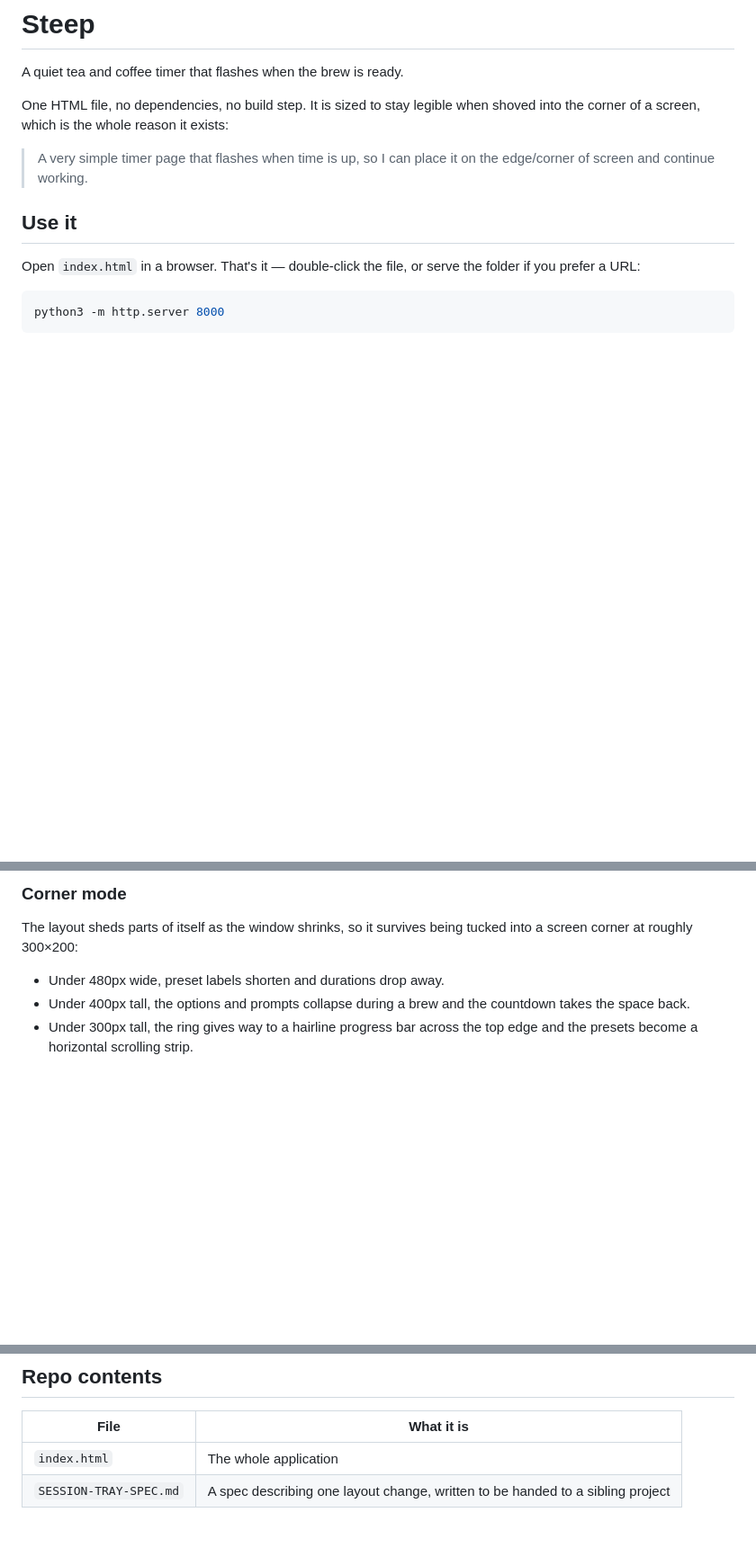
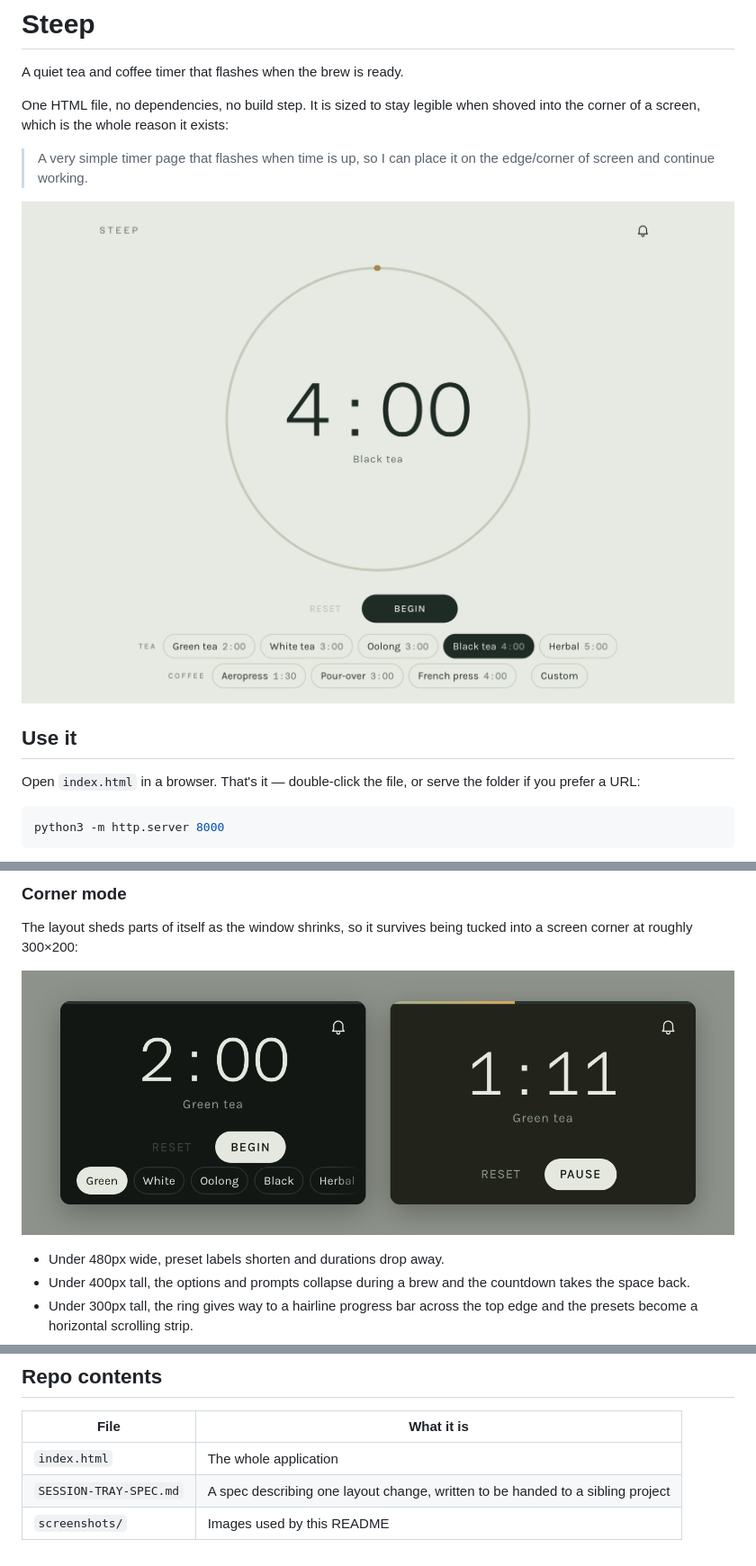
Before and after one commit to arnaudin/tea-timer, a Markdown page: README.md, 3 parts joined by grey strips. Shown at 90% size. Drawn GitHub-style; pictures changed too: screenshots/corner.png (added), screenshots/idle.png (added); blank space fills up the shorter version.

```diff
--- a/README.md
+++ b/README.md
@@ -7,6 +7,8 @@ shoved into the corner of a screen, which is the whole reason it exists:
 
 > A very simple timer page that flashes when time is up, so I can place it on the
 > edge/corner of screen and continue working.
+
+![The timer at rest, showing a four minute black tea steep and the preset row](screenshots/idle.png)
 
 ## Use it
 
@@ -63,6 +73,8 @@ array near the top of the script in `index.html`. Times are in seconds.
 The layout sheds parts of itself as the window shrinks, so it survives being tucked
 into a screen corner at roughly 300×200:
 
+![Two 300 by 200 windows side by side, one idle with a scrolling preset strip and one mid-brew with a hairline progress bar](screenshots/corner.png)
+
 - Under 480px wide, preset labels shorten and durations drop away.
 - Under 400px tall, the options and prompts collapse during a brew and the
   countdown takes the space back.
@@ -90,3 +102,4 @@ strip when the window is behind something else.
 |---|---|
 | `index.html` | The whole application |
 | `SESSION-TRAY-SPEC.md` | A spec describing one layout change, written to be handed to a sibling project |
+| `screenshots/` | Images used by this README |
```
Also changed, not shown: other parts of README.md (+8 -0 lines), screenshots/brewing.png (added), screenshots/ready.png (added).
